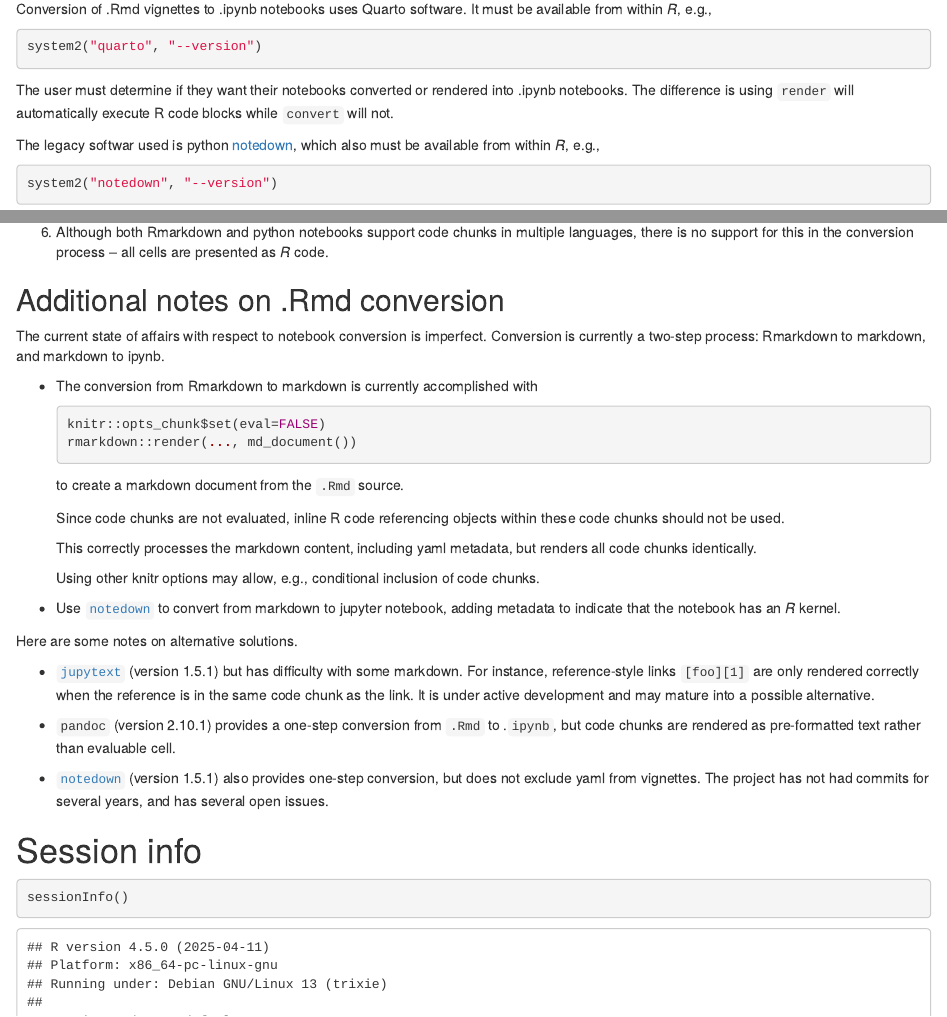
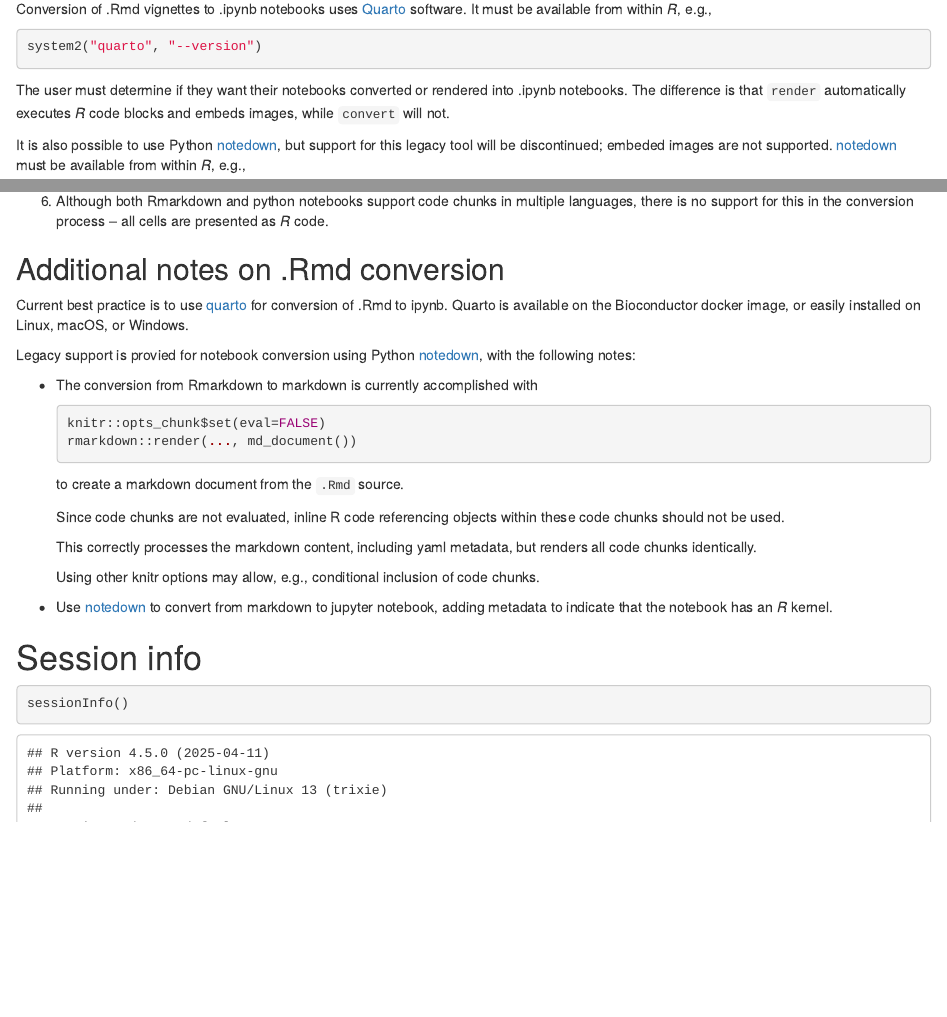
Before and after one commit to vjcitn/AnVILPublish, an R Markdown document (vignettes/AnVILPublishIntro.Rmd): the page in a window 1100 px wide, from 940 px down, and a second part further down, joined at a grey line. Rendered offline with R 4.5, knitr and Pandoc, with nearby package versions; drawn as R Markdown's standard HTML page in place of the format the file asks for.

Commit message:
Run as_notebook regardless of update and create
- Debug to get render and convert working
- Fix typo, white space, add reference
- update vignette
- add NEWS entry

````diff
--- a/vignettes/AnVILPublishIntro.Rmd
+++ b/vignettes/AnVILPublishIntro.Rmd
@@ -66,19 +66,21 @@ Note that these be used to set, as well as interrogate, the acount and project.
 
 ## `Quarto` software
 
-Conversion of .Rmd vignettes to .ipynb notebooks uses Quarto software. It must
-be available from within _R_, e.g.,
+Conversion of .Rmd vignettes to .ipynb notebooks uses [Quarto][]
+software. It must be available from within _R_, e.g.,
 
 ```{r, eval = FALSE}
 system2("quarto", "--version")
 ```
 
-The user must determine if they want their notebooks converted or rendered into
-.ipynb notebooks. The difference is using `render` will automatically execute R
-code blocks while `convert` will not.
+The user must determine if they want their notebooks converted or
+rendered into .ipynb notebooks. The difference is that `render`
+automatically executes _R_ code blocks and embeds images, while
+`convert` will not.
 
-The legacy softwar used is python [notedown][2], which also must be available
-from within _R_, e.g.,
+It is also possible to use Python [notedown][2], but support for this
+legacy tool will be discontinued; embeded images are not
+supported. [notedown][2] must be available from within _R_, e.g.,
 
 ```{r, eval = FALSE}
 system2("notedown", "--version")
@@ -317,9 +318,12 @@ satisfactory, as outlined here.
 
 ## Additional notes on .Rmd conversion
 
-The current state of affairs with respect to notebook conversion is
-imperfect. Conversion is currently a two-step process: Rmarkdown to
-markdown, and markdown to ipynb.
+Current best practice is to use [quarto][Quarto] for conversion of
+.Rmd to ipynb. Quarto is available on the Bioconductor docker image,
+or easily installed on Linux, macOS, or Windows.
+
+Legacy support is provied for notebook conversion using Python
+[notedown][2], with the following notes:
 
 - The conversion from Rmarkdown to markdown is currently accomplished with
 
@@ -339,28 +343,8 @@ markdown, and markdown to ipynb.
   Using other knitr options may allow, e.g., conditional inclusion of
   code chunks.
 
-- Use [`notedown`][] to convert from markdown to jupyter notebook, adding
+- Use [notedown][2] to convert from markdown to jupyter notebook, adding
   metadata to indicate that the notebook has an _R_ kernel.
-
-Here are some notes on alternative solutions.
-
-- [`jupytext`][] (version 1.5.1) but has difficulty with some
-  markdown. For instance, reference-style links `[foo][1]` are only
-  rendered correctly when the reference is in the same code chunk as
-  the link. It is under active development and may mature into a
-  possible alternative.
-
-- `pandoc` (version 2.10.1) provides a one-step conversion from `.Rmd`
-  to .`ipynb`, but code chunks are rendered as pre-formatted text
-  rather than evaluable cell.
-
-- [`notedown`][] (version 1.5.1) also provides one-step conversion,
-  but does not exclude yaml from vignettes. The project has not had
-  commits for several years, and has several open issues.
-
-[`notedown`]: https://github.com/aaren/notedown
-
-[`jupytext`]: https://github.com/mwouts/jupytext
 
 # Session info {.unnumbered}
 
````
Also changed, not shown: NEWS.md (+2 -0 lines), R/as_notebook.R (+6 -2 lines), R/as_workspace.R (+4 -7 lines), vignettes/AnVILPublishIntro.Rmd (9 more changed lines).
